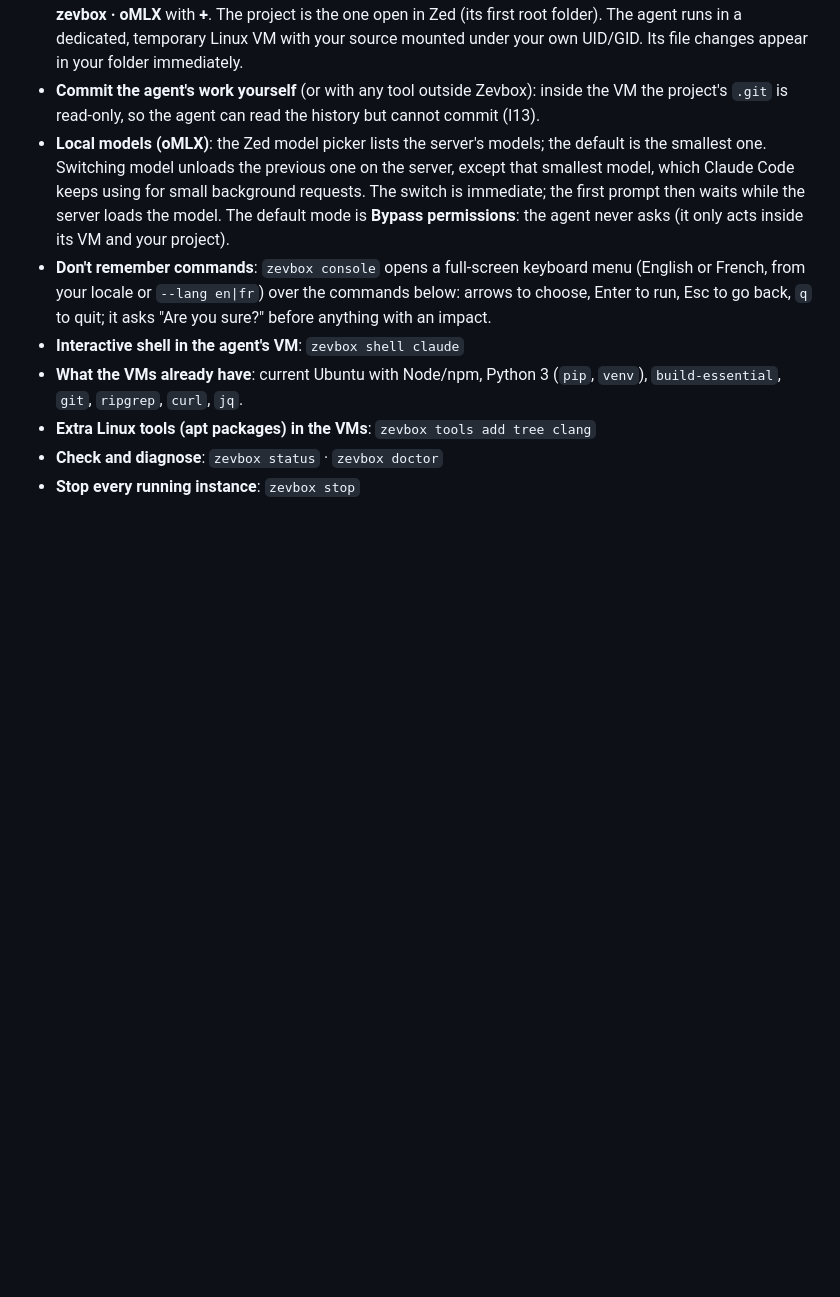
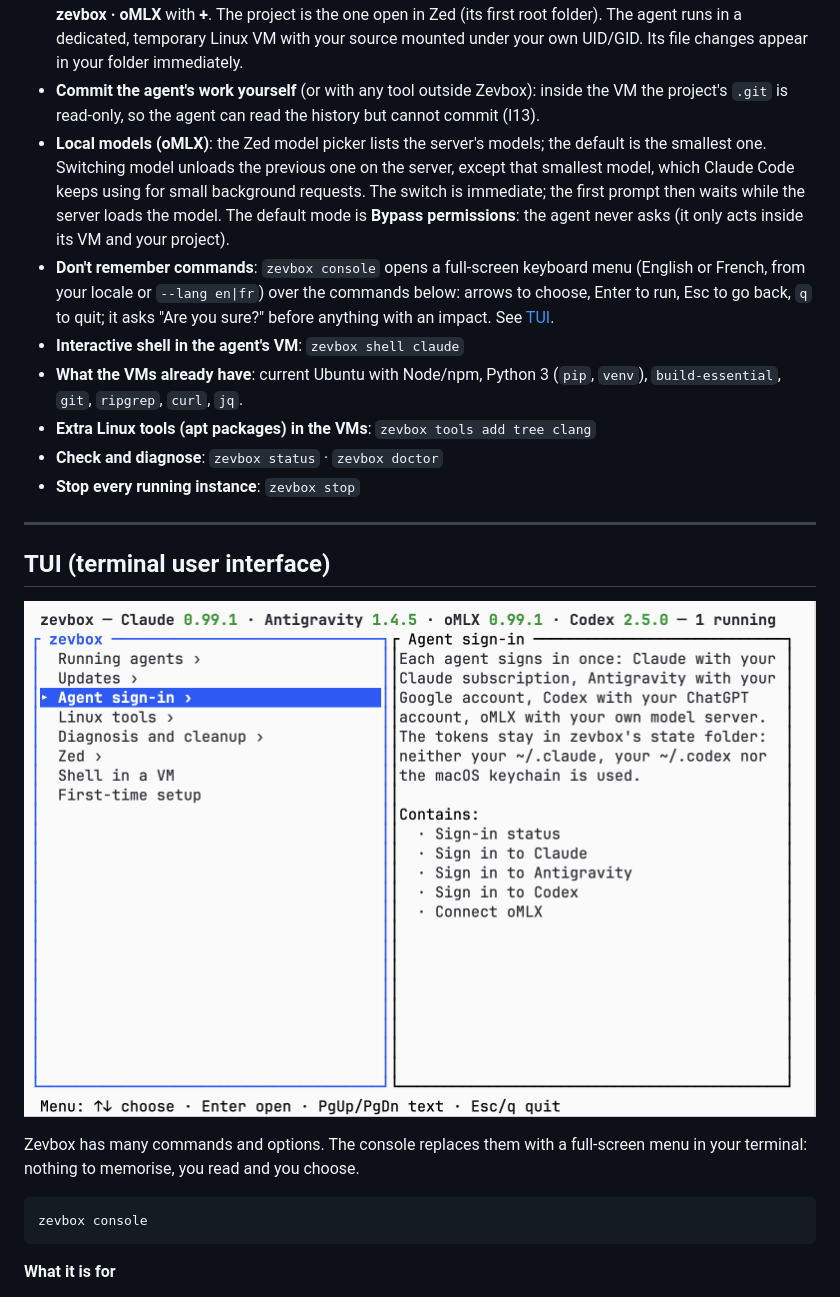
Before and after one commit to brainztorm/zevbox, a Markdown page: README.md, the part around one of its changes. Rendered like a GitHub page; pictures changed too: docs/img/TUI.png (added); blank space fills up the shorter version.

````diff
--- a/README.md
+++ b/README.md
@@ -158,9 +158,24 @@ Account-free qualification on 2026-11-06 verified the image, relay, shutdown, ca
   model, which Claude Code keeps using for small background requests. The switch is immediate;
   the first prompt then waits while the server loads the model. The default mode is **Bypass
   permissions**: the agent never asks (it only acts inside its VM and your project).
-- **Don't remember commands**: `zevbox console` opens a full-screen keyboard menu (English or French, from your locale or `--lang en|fr`) over the commands below: arrows to choose, Enter to run, Esc to go back, `q` to quit; it asks "Are you sure?" before anything with an impact.
+- **Don't remember commands**: `zevbox console` opens a full-screen keyboard menu (English or French, from your locale or `--lang en|fr`) over the commands below: arrows to choose, Enter to run, Esc to go back, `q` to quit; it asks "Are you sure?" before anything with an impact. See [TUI](#tui-terminal-user-interface).
 - **Interactive shell in the agent's VM**: `zevbox shell claude`
 - **What the VMs already have**: current Ubuntu with Node/npm, Python 3 (`pip`, `venv`), `build-essential`, `git`, `ripgrep`, `curl`, `jq`.
 - **Extra Linux tools (apt packages) in the VMs**: `zevbox tools add tree clang`
 - **Check and diagnose**: `zevbox status` · `zevbox doctor`
 - **Stop every running instance**: `zevbox stop`
+
+---
+
+## TUI (terminal user interface)
+
+![The Zevbox console: menus on the left, an explanation of the selected entry on the right](docs/img/TUI.png)
+
+Zevbox has many commands and options. The console replaces them with a full-screen menu in your terminal: nothing to memorise, you read and you choose.
+
+```bash
+zevbox console
+```
+
+**What it is for**
+
````
Also changed, not shown: other parts of README.md (+24 -0 lines), docs/fr/README.md (+40 -1 lines).
